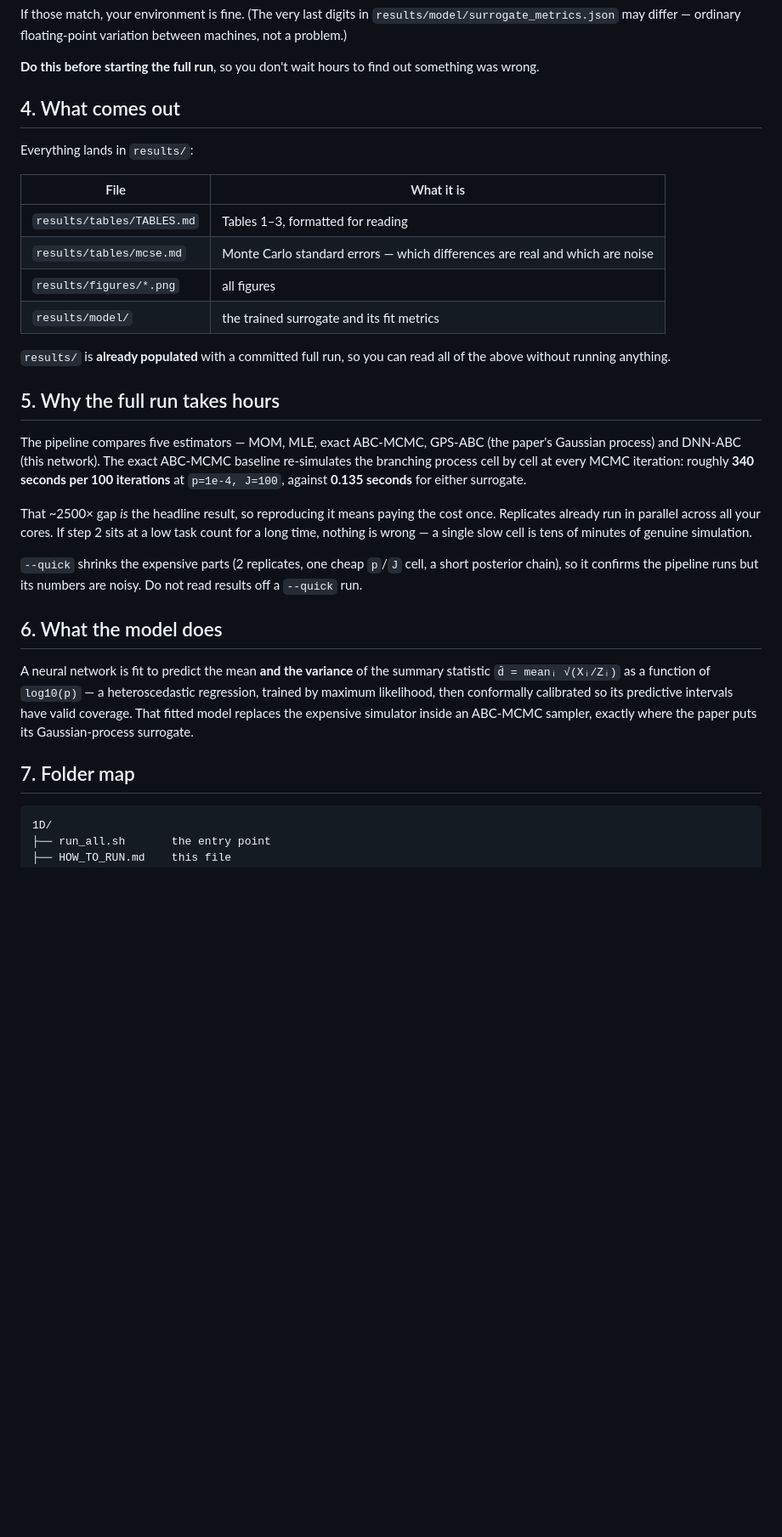
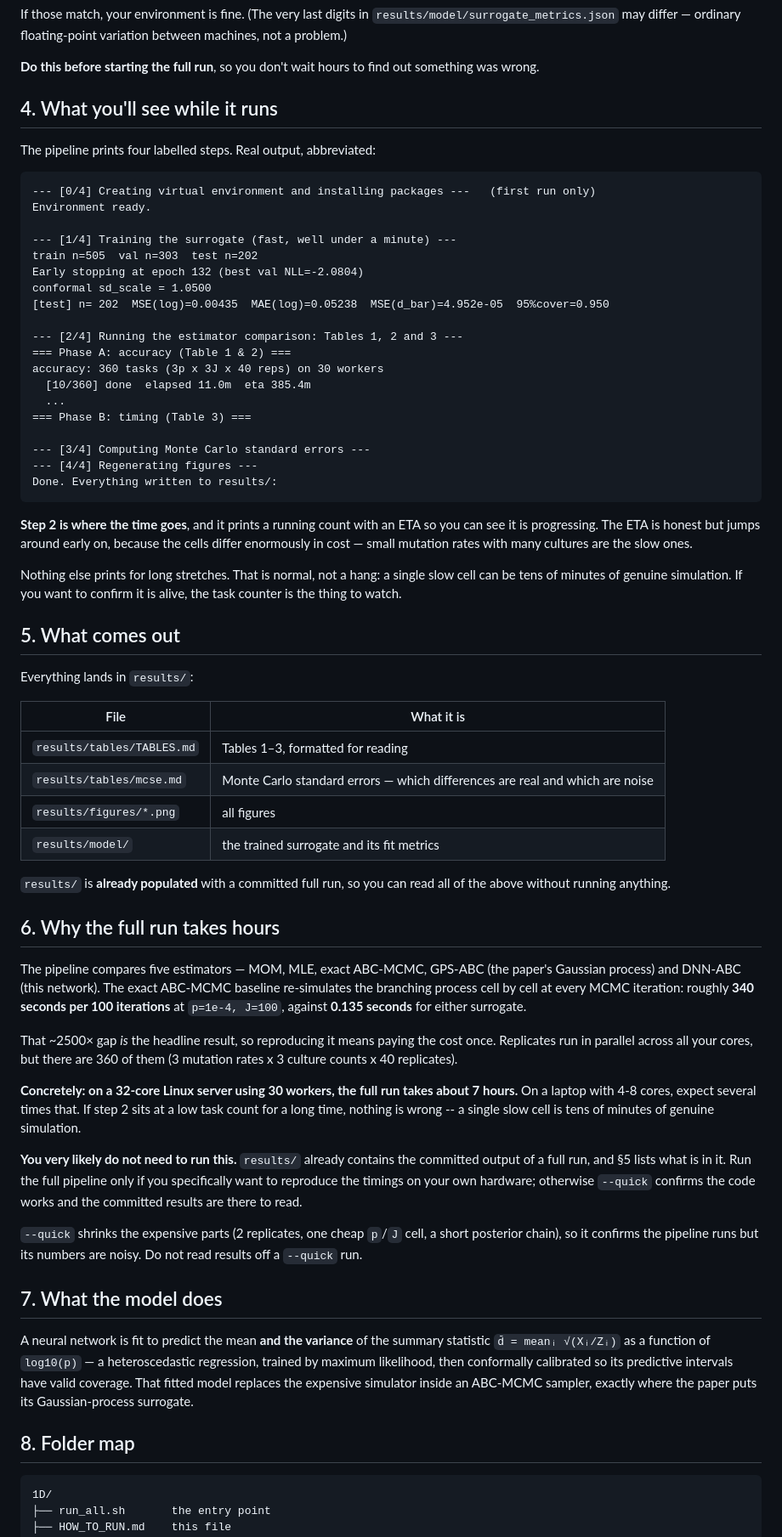
Before and after one commit to sletch1/DNN-ABC-mutation-rates, a Markdown page: DNN_Models/1D/HOW_TO_RUN.md, the part around one of its changes. Shown at 85% size. Rendered like a GitHub page; blank space fills up the shorter version.

````diff
--- a/DNN_Models/1D/HOW_TO_RUN.md
+++ b/DNN_Models/1D/HOW_TO_RUN.md
@@ -95,7 +95,42 @@ variation between machines, not a problem.)
 **Do this before starting the full run**, so you don't wait hours to find out
 something was wrong.
 
-## 4. What comes out
+## 4. What you'll see while it runs
+
+The pipeline prints four labelled steps. Real output, abbreviated:
+
+```
+--- [0/4] Creating virtual environment and installing packages ---   (first run only)
+Environment ready.
+
+--- [1/4] Training the surrogate (fast, well under a minute) ---
+train n=505  val n=303  test n=202
+Early stopping at epoch 132 (best val NLL=-2.0804)
+conformal sd_scale = 1.0500
+[test] n= 202  MSE(log)=0.00435  MAE(log)=0.05238  MSE(d_bar)=4.952e-05  95%cover=0.950
+
+--- [2/4] Running the estimator comparison: Tables 1, 2 and 3 ---
+=== Phase A: accuracy (Table 1 & 2) ===
+accuracy: 360 tasks (3p x 3J x 40 reps) on 30 workers
+  [10/360] done  elapsed 11.0m  eta 385.4m
+  ...
+=== Phase B: timing (Table 3) ===
+
+--- [3/4] Computing Monte Carlo standard errors ---
+--- [4/4] Regenerating figures ---
+Done. Everything written to results/:
+```
+
+**Step 2 is where the time goes**, and it prints a running count with an ETA so
+you can see it is progressing. The ETA is honest but jumps around early on,
+because the cells differ enormously in cost — small mutation rates with many
+cultures are the slow ones.
+
+Nothing else prints for long stretches. That is normal, not a hang: a single
+slow cell can be tens of minutes of genuine simulation. If you want to confirm
+it is alive, the task counter is the thing to watch.
+
+## 5. What comes out
 
 Everything lands in `results/`:
 
@@ -109,7 +144,7 @@ Everything lands in `results/`:
 `results/` is **already populated** with a committed full run, so you can read
 all of the above without running anything.
 
-## 5. Why the full run takes hours
+## 6. Why the full run takes hours
 
 The pipeline compares five estimators — MOM, MLE, exact ABC-MCMC, GPS-ABC (the
 paper's Gaussian process) and DNN-ABC (this network). The exact ABC-MCMC
@@ -118,15 +153,25 @@ iteration: roughly **340 seconds per 100 iterations** at `p=1e-4, J=100`,
 against **0.135 seconds** for either surrogate.
 
 That ~2500× gap *is* the headline result, so reproducing it means paying the
-cost once. Replicates already run in parallel across all your cores. If step 2
-sits at a low task count for a long time, nothing is wrong — a single slow cell
-is tens of minutes of genuine simulation.
+cost once. Replicates run in parallel across all your cores, but there are 360
+of them (3 mutation rates x 3 culture counts x 40 replicates).
+
+**Concretely: on a 32-core Linux server using 30 workers, the full run takes
+about 7 hours.** On a laptop with 4-8 cores, expect several times that. If step
+2 sits at a low task count for a long time, nothing is wrong -- a single slow
+cell is tens of minutes of genuine simulation.
+
+**You very likely do not need to run this.** `results/` already contains the
+committed output of a full run, and §5 lists what is in it. Run the full
+pipeline only if you specifically want to reproduce the timings on your own
+hardware; otherwise `--quick` confirms the code works and the committed results
+are there to read.
 
 `--quick` shrinks the expensive parts (2 replicates, one cheap `p`/`J` cell, a
 short posterior chain), so it confirms the pipeline runs but its numbers are
 noisy. Do not read results off a `--quick` run.
 
-## 6. What the model does
+## 7. What the model does
 
 A neural network is fit to predict the mean **and the variance** of the summary
 statistic `d̄ = meanᵢ √(Xᵢ/Zᵢ)` as a function of `log10(p)` — a heteroscedastic
@@ -135,7 +180,7 @@ predictive intervals have valid coverage. That fitted model replaces the
 expensive simulator inside an ABC-MCMC sampler, exactly where the paper puts its
 Gaussian-process surrogate.
 
-## 7. Folder map
+## 8. Folder map
 
 ```
 1D/
````
Also changed, not shown: other parts of DNN_Models/1D/HOW_TO_RUN.md (+3 -3 lines), DNN_Models/3D/HOW_TO_RUN.md (+44 -4 lines).
